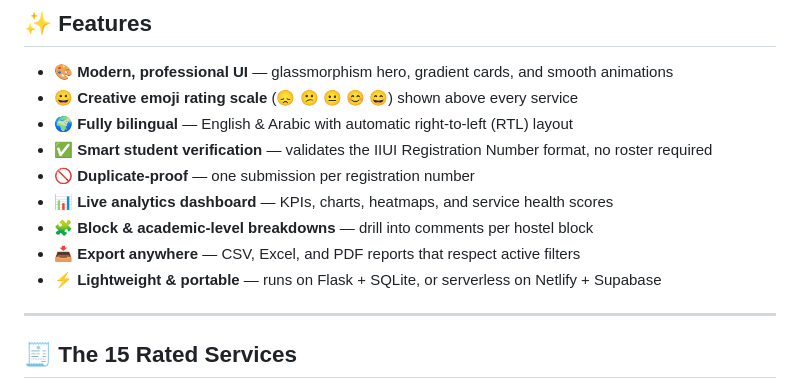
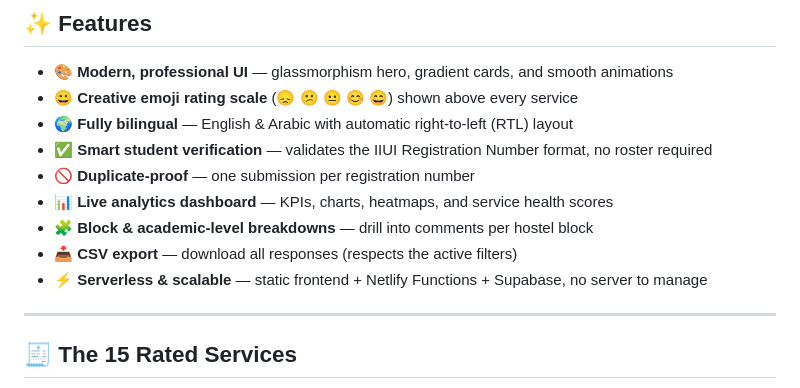
Before and after one commit to roqaya-k7an/Hostel-Feedback, a Markdown page: README.md, the part around one of its changes. Drawn GitHub-style.

```diff
--- a/README.md
+++ b/README.md
@@ -82,8 +83,8 @@ everything to CSV, Excel, or PDF.
 - 🚫 **Duplicate-proof** — one submission per registration number
 - 📊 **Live analytics dashboard** — KPIs, charts, heatmaps, and service health scores
 - 🧩 **Block & academic-level breakdowns** — drill into comments per hostel block
-- 📥 **Export anywhere** — CSV, Excel, and PDF reports that respect active filters
-- ⚡ **Lightweight & portable** — runs on Flask + SQLite, or serverless on Netlify + Supabase
+- 📥 **CSV export** — download all responses (respects the active filters)
+- ⚡ **Serverless & scalable** — static frontend + Netlify Functions + Supabase, no server to manage
 
 ---
 
```
Also changed, not shown: other parts of README.md (+68 -60 lines).
